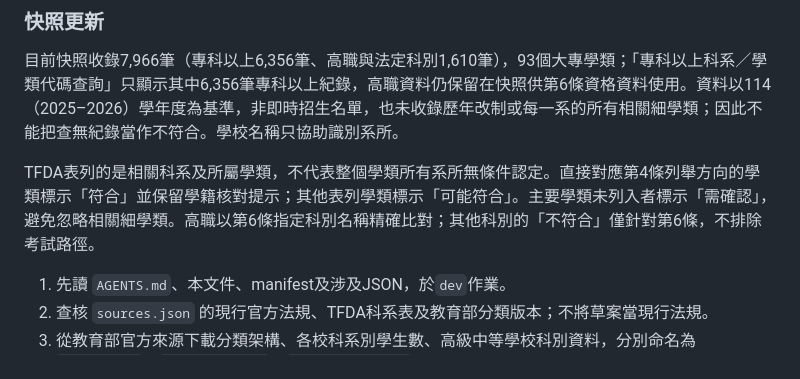
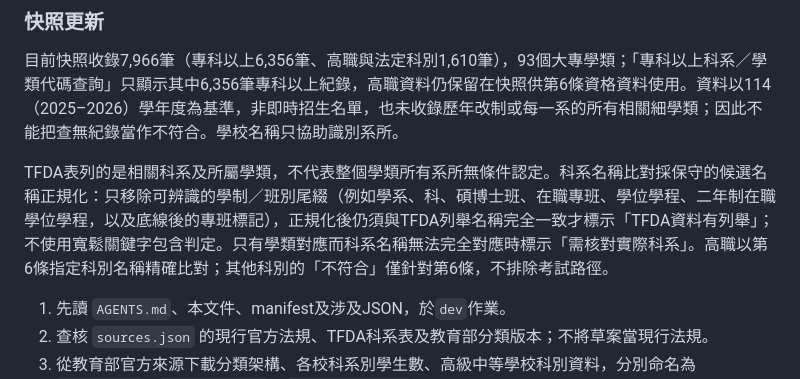
Before and after one commit to ypy-cloud/food-reg-dashboard, a Markdown page: README.md, the part around the change. Drawn GitHub-style.

Commit message:
記錄TFDA科系候選名稱比對規則

```diff
--- a/README.md
+++ b/README.md
@@ -44,7 +44,7 @@
 
 目前快照收錄7,966筆（專科以上6,356筆、高職與法定科別1,610筆），93個大專學類；「專科以上科系／學類代碼查詢」只顯示其中6,356筆專科以上紀錄，高職資料仍保留在快照供第6條資格資料使用。資料以114（2025–2026）學年度為基準，非即時招生名單，也未收錄歷年改制或每一系的所有相關細學類；因此不能把查無紀錄當作不符合。學校名稱只協助識別系所。
 
-TFDA表列的是相關科系及所屬學類，不代表整個學類所有系所無條件認定。直接對應第4條列舉方向的學類標示「符合」並保留學籍核對提示；其他表列學類標示「可能符合」。主要學類未列入者標示「需確認」，避免忽略相關細學類。高職以第6條指定科別名稱精確比對；其他科別的「不符合」僅針對第6條，不排除考試路徑。
+TFDA表列的是相關科系及所屬學類，不代表整個學類所有系所無條件認定。科系名稱比對採保守的候選名稱正規化：只移除可辨識的學制／班別尾綴（例如學系、科、碩博士班、在職專班、學位學程、二年制在職學位學程，以及底線後的專班標記），正規化後仍須與TFDA列舉名稱完全一致才標示「TFDA資料有列舉」；不使用寬鬆關鍵字包含判定。只有學類對應而科系名稱無法完全對應時標示「需核對實際科系」。高職以第6條指定科別名稱精確比對；其他科別的「不符合」僅針對第6條，不排除考試路徑。
 
 1. 先讀 `AGENTS.md`、本文件、manifest及涉及JSON，於`dev`作業。
 2. 查核 `sources.json` 的現行官方法規、TFDA科系表及教育部分類版本；不將草案當現行法規。
```
